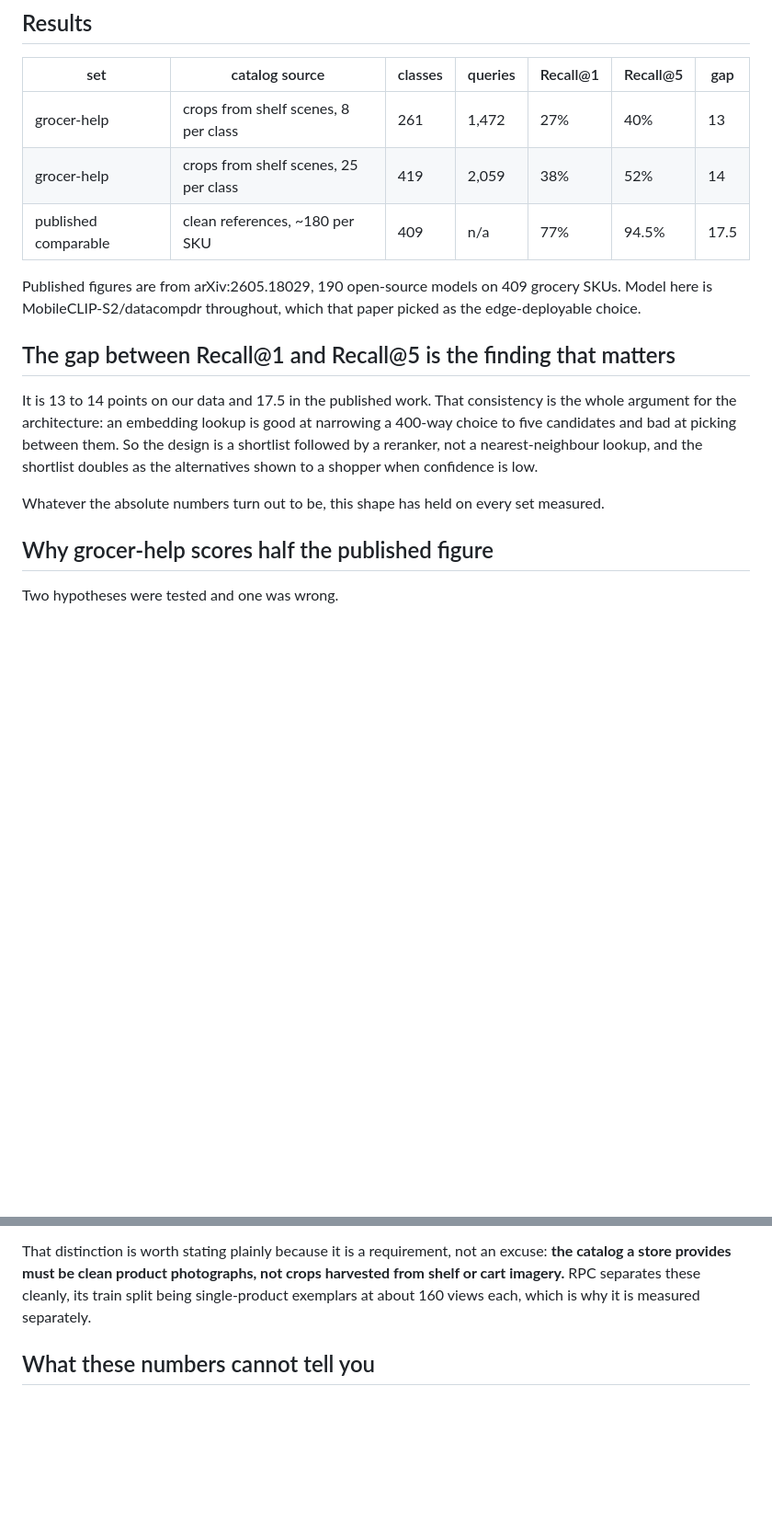
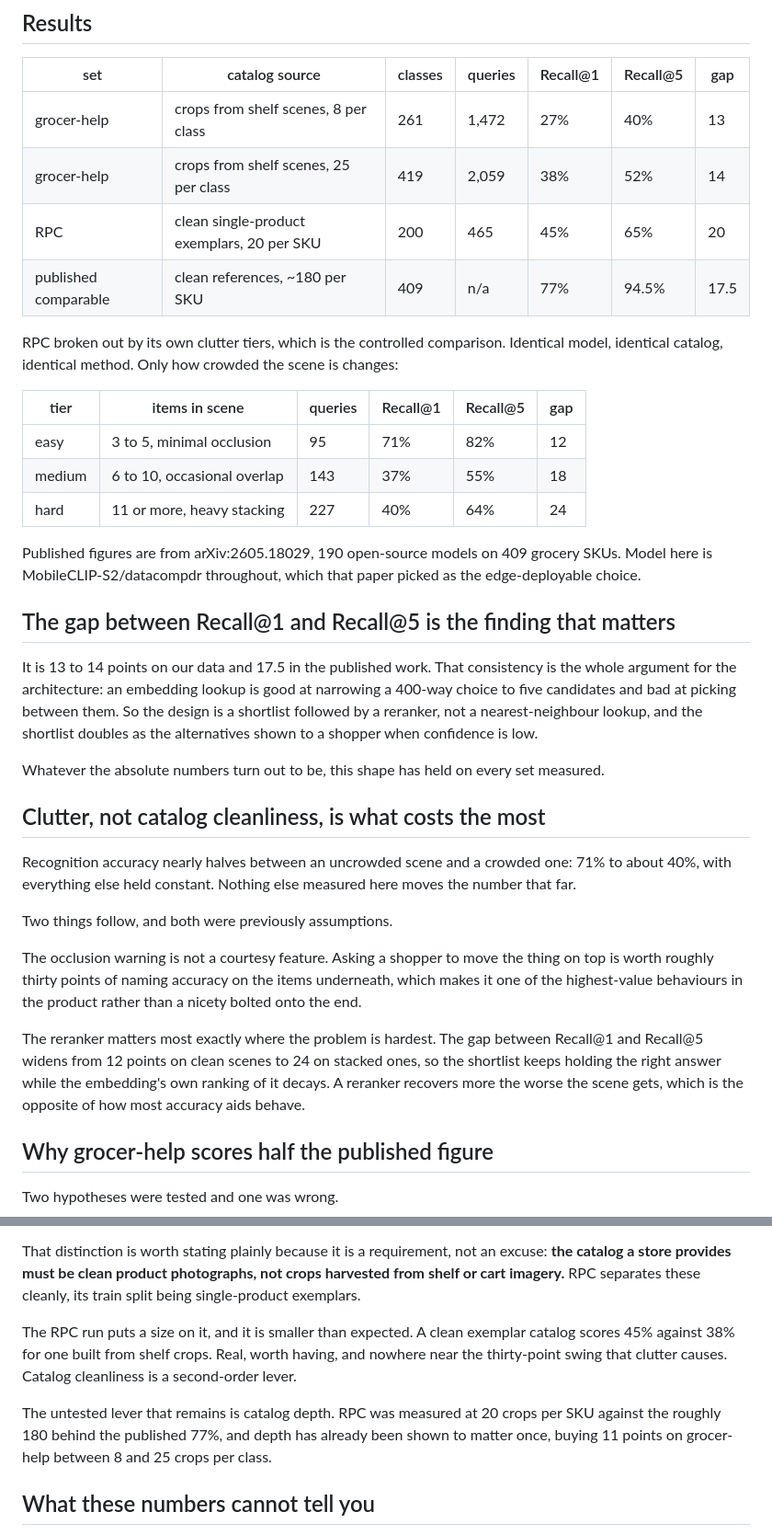
Before and after one commit to ayaan-gupta/kart, a Markdown page: server/eval/CATALOG.md, 2 parts joined by grey strips. Shown at 92% size. Rendered like a GitHub page; blank space fills up the shorter version.

Commit message:
test(eval): clutter costs thirty points of naming accuracy, measured
RPC scored across all 200 SKUs with a clean single-product exemplar catalog, 465 queries drawn
from the committed 60-scene eval set. Overall 45% Recall@1, 65% Recall@5.

Split by RPC's own clutter tiers, which is a controlled comparison because the model, the
catalog and the method are identical and only scene crowding changes:

  tier    scene            queries  Recall@1  Recall@5  gap
  easy    3 to 5 items          95       71%       82%   12
  medium  6 to 10 items        143       37%       55%   18
  hard    11 or more           227       40%       64%   24

Naming accuracy nearly halves between an uncrowded scene and a crowded one. Nothing else
measured moves the number close to that far, including catalog cleanliness, which is worth
about seven points (45% from clean exemplars against 38% from shelf crops).

Two things that were assumptions are now measured.

The occlusion warning is worth roughly thirty points of naming accuracy on the items
underneath. It is one of the highest-value behaviours in the product rather than a courtesy,
and it remains the feature with no test of its own.

The reranker recovers more the worse the scene gets. The distance between Recall@1 and
Recall@5 widens from 12 points on clean scenes to 24 on stacked ones, so the shortlist keeps
holding the right answer while the embedding's ranking of it decays. That is the opposite of
how most accuracy aids behave, and it is a strong argument for the shortlist-then-rerank shape
over a nearest-neighbour lookup.

The lever still untested is catalog depth: 20 crops per SKU here against roughly 180 behind
the published 77%, and depth already bought 11 points once on the other set.

```diff
--- a/server/eval/CATALOG.md
+++ b/server/eval/CATALOG.md
@@ -13,7 +13,17 @@ open-world description into retrieval over a known set. Two scripts measure that
 |---|---|---|---|---|---|---|
 | grocer-help | crops from shelf scenes, 8 per class | 261 | 1,472 | 27% | 40% | 13 |
 | grocer-help | crops from shelf scenes, 25 per class | 419 | 2,059 | 38% | 52% | 14 |
+| RPC | clean single-product exemplars, 20 per SKU | 200 | 465 | 45% | 65% | 20 |
 | published comparable | clean references, ~180 per SKU | 409 | n/a | 77% | 94.5% | 17.5 |
+
+RPC broken out by its own clutter tiers, which is the controlled comparison. Identical model,
+identical catalog, identical method. Only how crowded the scene is changes:
+
+| tier | items in scene | queries | Recall@1 | Recall@5 | gap |
+|---|---|---|---|---|---|
+| easy | 3 to 5, minimal occlusion | 95 | 71% | 82% | 12 |
+| medium | 6 to 10, occasional overlap | 143 | 37% | 55% | 18 |
+| hard | 11 or more, heavy stacking | 227 | 40% | 64% | 24 |
 
 Published figures are from arXiv:2605.18029, 190 open-source models on 409 grocery SKUs. Model
 here is MobileCLIP-S2/datacompdr throughout, which that paper picked as the edge-deployable
@@ -28,6 +38,22 @@ not a nearest-neighbour lookup, and the shortlist doubles as the alternatives sh
 when confidence is low.
 
 Whatever the absolute numbers turn out to be, this shape has held on every set measured.
+
+## Clutter, not catalog cleanliness, is what costs the most
+
+Recognition accuracy nearly halves between an uncrowded scene and a crowded one: 71% to about
+40%, with everything else held constant. Nothing else measured here moves the number that far.
+
+Two things follow, and both were previously assumptions.
+
+The occlusion warning is not a courtesy feature. Asking a shopper to move the thing on top is
+worth roughly thirty points of naming accuracy on the items underneath, which makes it one of
+the highest-value behaviours in the product rather than a nicety bolted onto the end.
+
+The reranker matters most exactly where the problem is hardest. The gap between Recall@1 and
+Recall@5 widens from 12 points on clean scenes to 24 on stacked ones, so the shortlist keeps
+holding the right answer while the embedding's own ranking of it decays. A reranker recovers
+more the worse the scene gets, which is the opposite of how most accuracy aids behave.
 
 ## Why grocer-help scores half the published figure
 
@@ -50,8 +76,15 @@ The published setup compares a scene crop against a clean reference photograph.
 
 That distinction is worth stating plainly because it is a requirement, not an excuse: **the
 catalog a store provides must be clean product photographs, not crops harvested from shelf or
-cart imagery.** RPC separates these cleanly, its train split being single-product exemplars at
-about 160 views each, which is why it is measured separately.
+cart imagery.** RPC separates these cleanly, its train split being single-product exemplars.
+
+The RPC run puts a size on it, and it is smaller than expected. A clean exemplar catalog scores
+45% against 38% for one built from shelf crops. Real, worth having, and nowhere near the
+thirty-point swing that clutter causes. Catalog cleanliness is a second-order lever.
+
+The untested lever that remains is catalog depth. RPC was measured at 20 crops per SKU against
+the roughly 180 behind the published 77%, and depth has already been shown to matter once,
+buying 11 points on grocer-help between 8 and 25 crops per class.
 
 ## What these numbers cannot tell you
 
```
